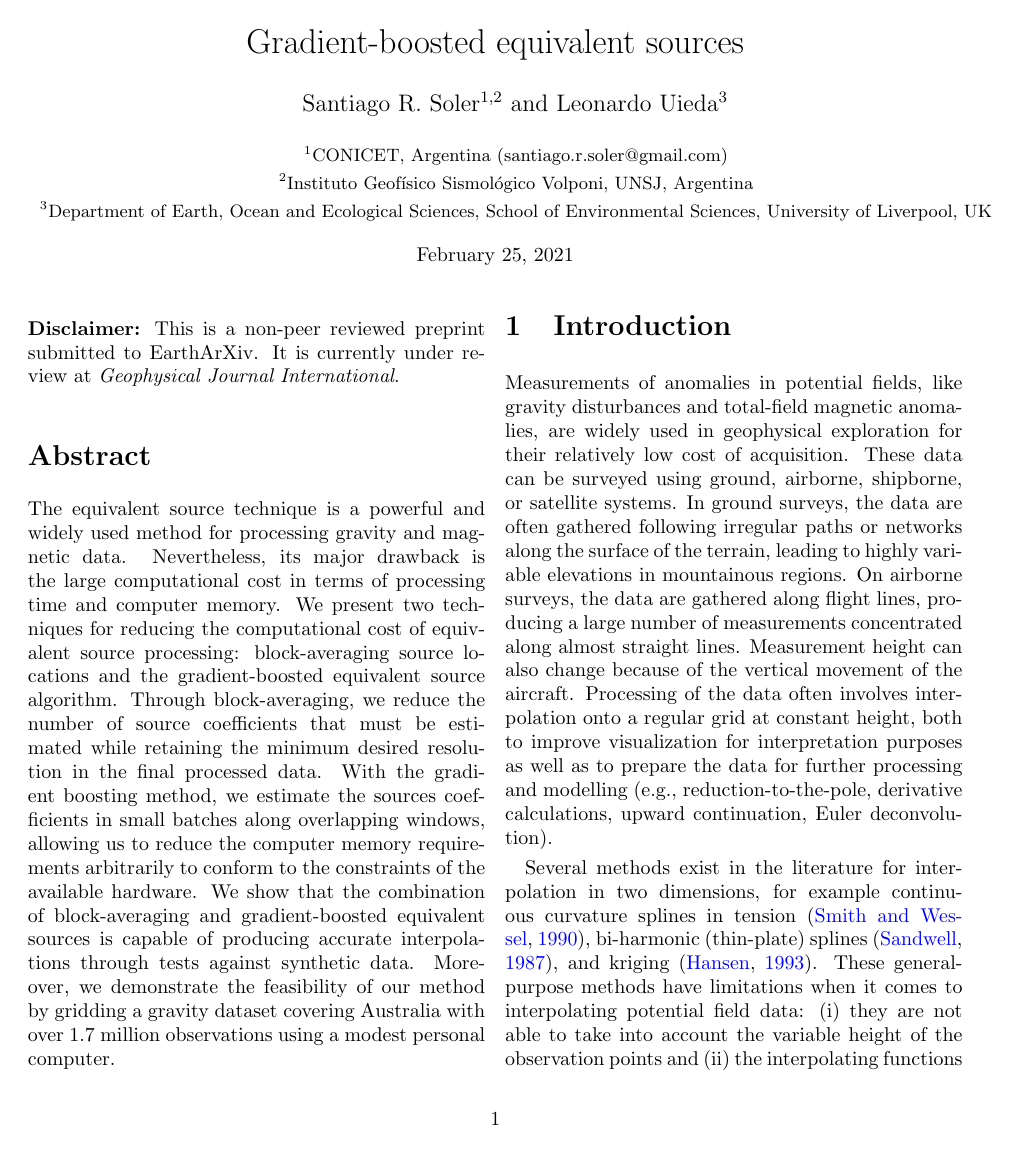
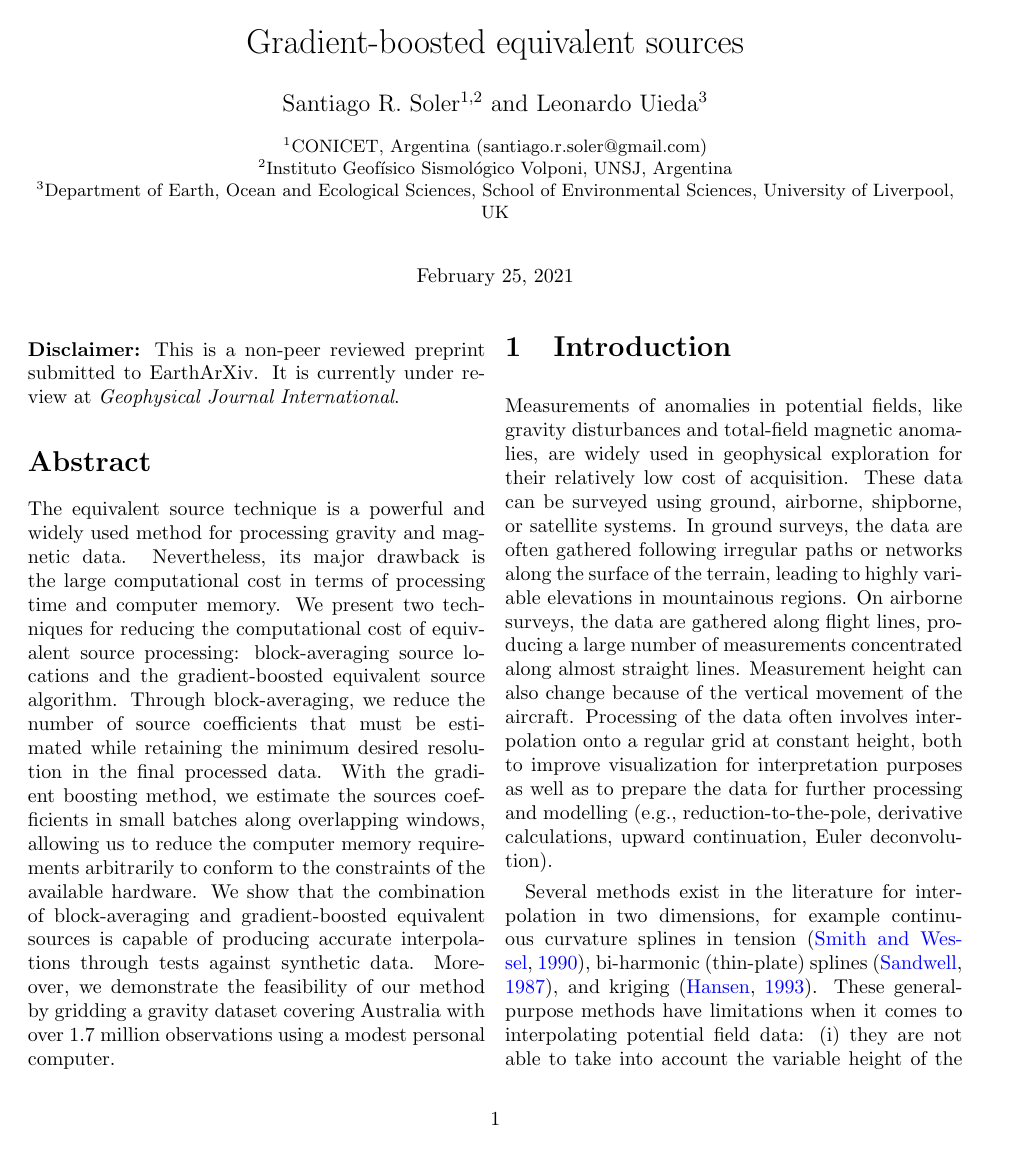
Before and after one commit to compgeolab/eql-gradient-boosted, a LaTeX paper (manuscript/preprint.tex, which reads manuscript/variables.tex): page 1 of 24. Compiled offline with pdfLaTeX.

Commit message:
Use authblk for making preprint title (#138)
Add variables for mails and improve affiliation variables.
Small modifications on gji.tex to update to latest changes,
but the output PDF remains unmodified.

```diff
--- a/manuscript/preprint.tex
+++ b/manuscript/preprint.tex
@@ -6,6 +6,8 @@
 \usepackage[longend,linesnumbered,ruled]{algorithm2e}
 \usepackage[pdftex,colorlinks=true]{hyperref}
 \usepackage{fancyhdr}
+\usepackage{authblk}  % add authors and affiliations
+\renewcommand\Affilfont{\small}
 
 % Import packages useful for creating the parameters tables
 \usepackage{multirow}
@@ -27,21 +29,21 @@
 \input{variables.tex}
 
 
-% Define title, authors, affiliations and DOI
-% ===========================================
-\newcommand{\Author}{%
+% Define title, authors and affiliations
+% ======================================
+\title{\Title}
+\author[1,2]{\Soler}
+\author[3]{\Uieda}
+\affil[1]{\CONICET (\SolerMail)}
+\affil[2]{\IGSV}
+\affil[3]{\Liverpool}
+\date{
+    \normalsize
+    \today
+}
+\newcommand{\AuthorsShort}{%
     \SolerShort{} and \UiedaShort{}
 }
-\newcommand{\AuthorAffil}{%
-    {\large
-        \Soler$^{1,2}$ and \Uieda$^{3}$
-    }
-    \\[0.4cm]
-    {\small $^{1}$\AffiliationA} \\
-    {\small $^{2}$\AffiliationB} \\
-    {\small $^{3}$\AffiliationC} \\
-}
-
 
 % Configure header and hypersetup
 % ===============================
@@ -49,26 +51,20 @@
 \fancyhf{}
 \lhead{
     \fontsize{9pt}{12pt}\selectfont
-    \Author{} (\the\year{}). \Title{}.
+    \AuthorsShort{} (\the\year{}). \Title{}.
 }
 \rhead{\fontsize{9pt}{12pt}\selectfont \thepage}
 \renewcommand{\headrulewidth}{0pt}
 \hypersetup{
     allcolors=blue,
     pdftitle={\Title},
-    pdfauthor={\Author},
+    pdfauthor={\AuthorsShort},
 }
 
 %%%%%%%%%%%%%%%%%%%%%%%%%%%%%%%%%%%%%%%%%%%%%%%%%%%%%%%%%%%%%%%%%%%%%%%%%%%%%%%
 
 \begin{document}
 
-\title{\Title}
-\author{\AuthorAffil}
-\date{
-    \normalsize
-    \today
-}
 \maketitle
 
 \noindent
--- a/manuscript/variables.tex
+++ b/manuscript/variables.tex
@@ -2,17 +2,19 @@
 \newcommand{\Title}{Gradient-boosted equivalent sources}
 \newcommand{\Soler}{Santiago R. Soler}
 \newcommand{\SolerShort}{S.R. Soler}
+\newcommand{\SolerMail}{santiago.r.soler@gmail.com}
 \newcommand{\Uieda}{Leonardo Uieda}
 \newcommand{\UiedaShort}{L. Uieda}
-\newcommand{\AffiliationA}{%
-    CONICET, Argentina (santiago.r.soler@gmail.com)
+\newcommand{\UiedaMail}{leouieda@gmail.com}
+\newcommand{\CONICET}{%
+    CONICET, Argentina
 }
-\newcommand{\AffiliationB}{%
+\newcommand{\IGSV}{%
     Instituto Geofísico Sismológico Volponi, UNSJ, Argentina
 }
-\newcommand{\AffiliationC}{%
-    Department of Earth, Ocean and Ecological Sciences, School of Environmental
-    Sciences, University of Liverpool, UK
+\newcommand{\Liverpool}{%
+    Department of Earth, Ocean and Ecological Sciences, School of
+    Environmental Sciences, University of Liverpool, UK
 }
 
 % DOI
```
Also changed, not shown: manuscript/gji.tex (+3 -3 lines).
